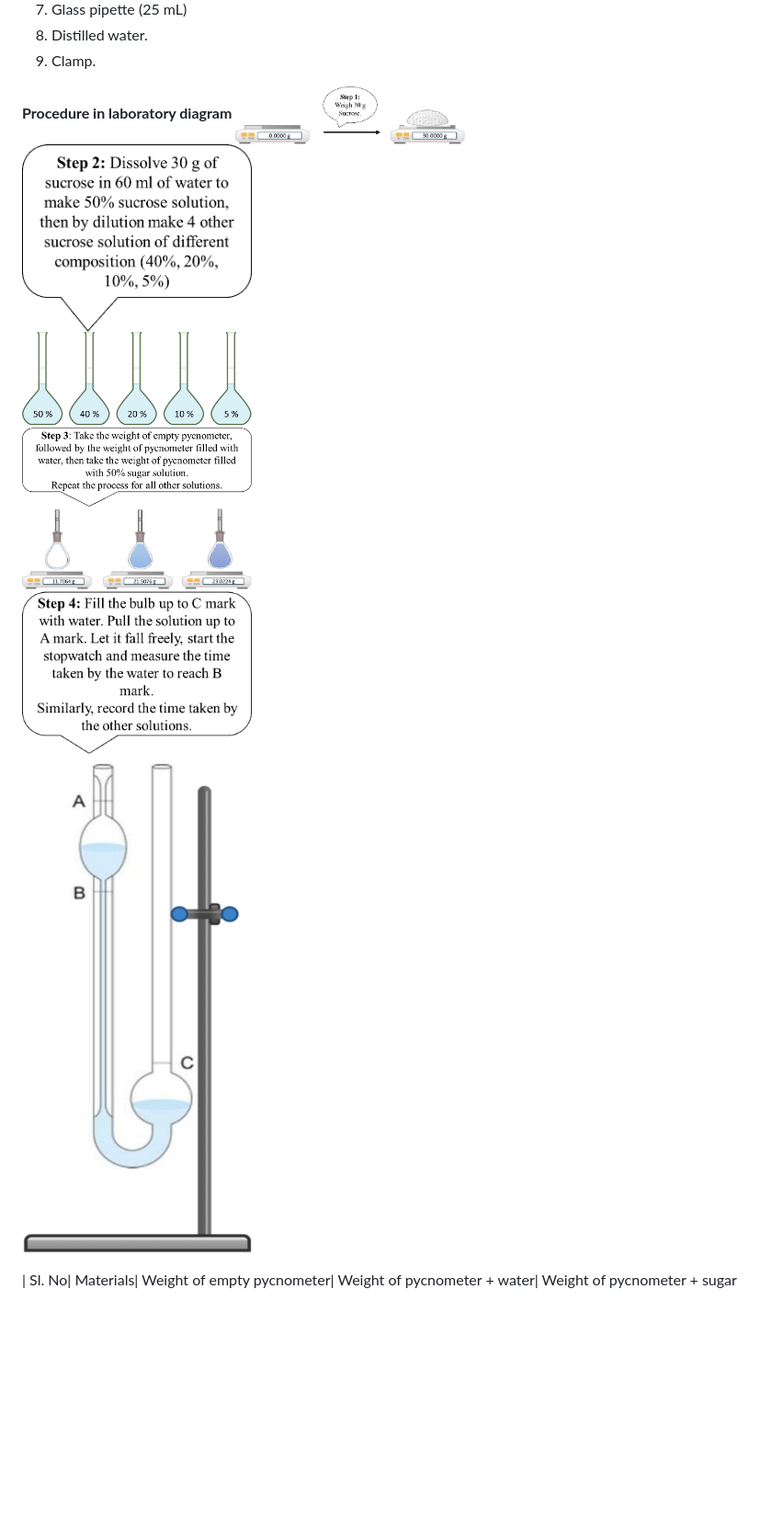
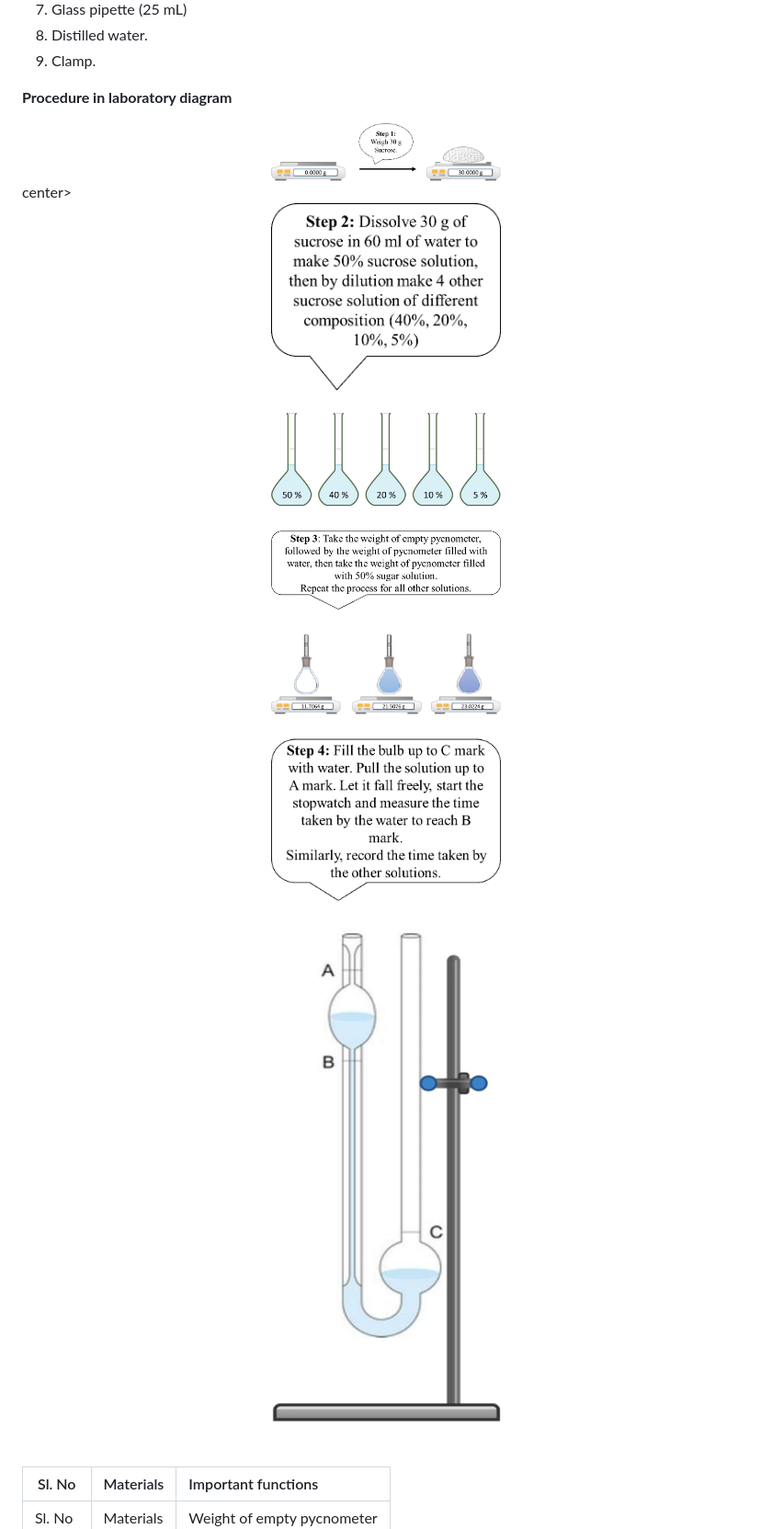
Before and after one commit to virtual-labs/exp-viscosity-measurement-iitk, a Markdown page: experiment/procedure.md, the part around one of its changes. Shown at 92% size. GitHub-like rendering; blank space fills up the shorter version.

```diff
--- a/experiment/procedure.md
+++ b/experiment/procedure.md
@@ -10,13 +10,15 @@
 8)	Distilled water.
 9)	Clamp.
 
-<b> Procedure in laboratory diagram </b1>
-<img src="images/imag.png" width="250" height="250" alt=""><br>
-<img src="images/imag2.png" width="250" height="250" alt=""><br>
-<img src="images/imag3.png" width="250" height="250" alt=""><br>
-<img src="images/imag4.png" width="250" height="250" alt=""><br>
-<img src="images/imag5.png" width="250" height="250" alt=""><br>
-<img src="images/imag6.png" width="250" height="250" alt=""><br>
-<img src="images/imag7.png" width="250" height="250" alt=""><br>
+<b> Procedure in laboratory diagram </b1><br>
+<center><img src="images/imag.png" width="250" height="250" alt=""></center>center><br>
+<center><img src="images/imag2.png" width="250" height="250" alt=""></center><br>
+<center><img src="images/imag3.png" width="250" height="250" alt=""></center><br>
+<center><img src="images/imag4.png" width="250" height="250" alt=""></center><br>
+<center><img src="images/imag5.png" width="250" height="250" alt=""></center><br>
+<center><img src="images/imag6.png" width="250" height="250" alt=""></center><br>
+<center><img src="images/imag7.png" width="250" height="250" alt=""></center><br><br>
 
+| Sl. No | Materials | Important functions |
+| --------------- | --------------- | :--------------- |
 | Sl. No| Materials| Weight of empty pycnometer| Weight of pycnometer + water| Weight of pycnometer + sugar solution| Density {(w3-w1)/(w2-w1)}|
```
Also changed, not shown: other parts of experiment/procedure.md (+20 -21 lines).
